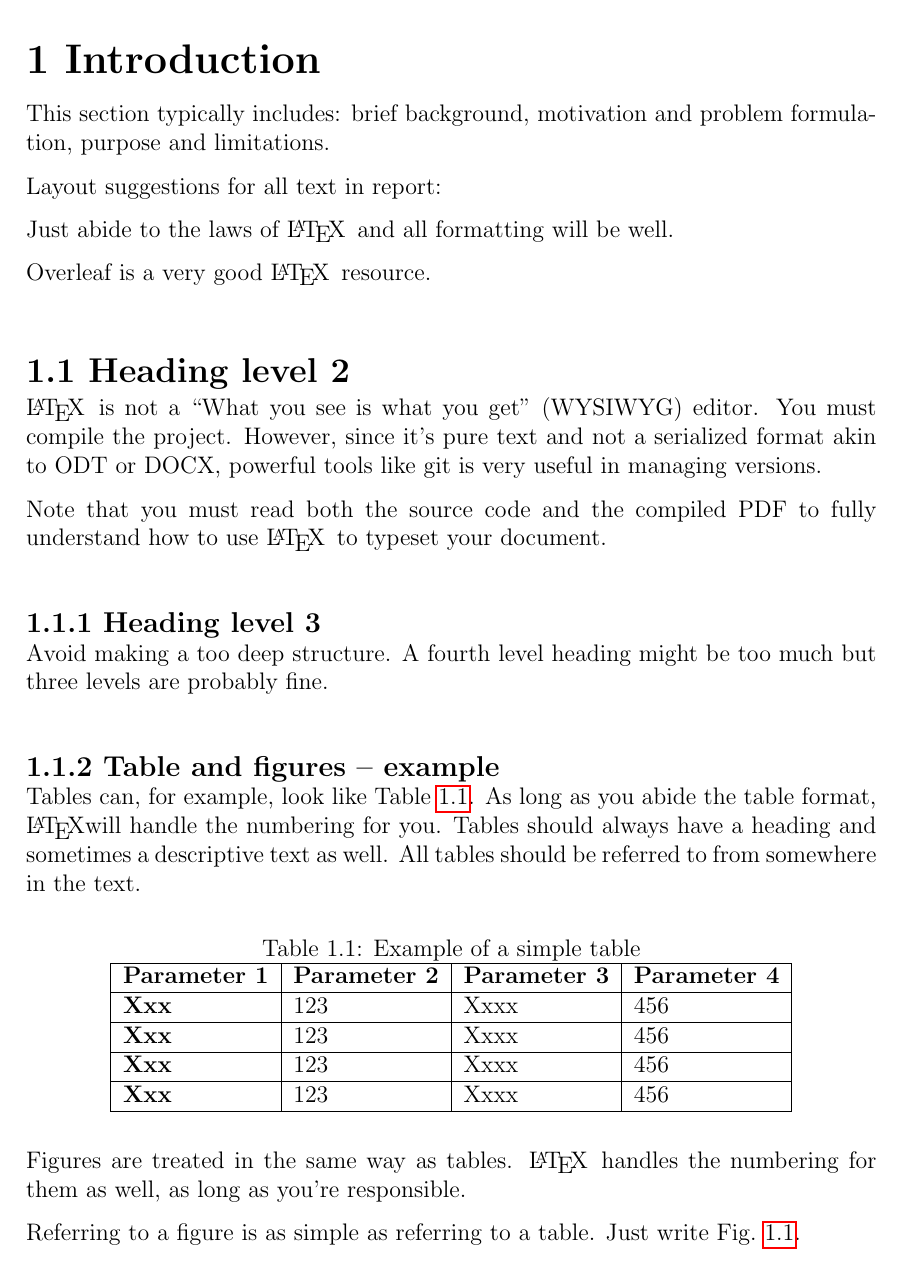
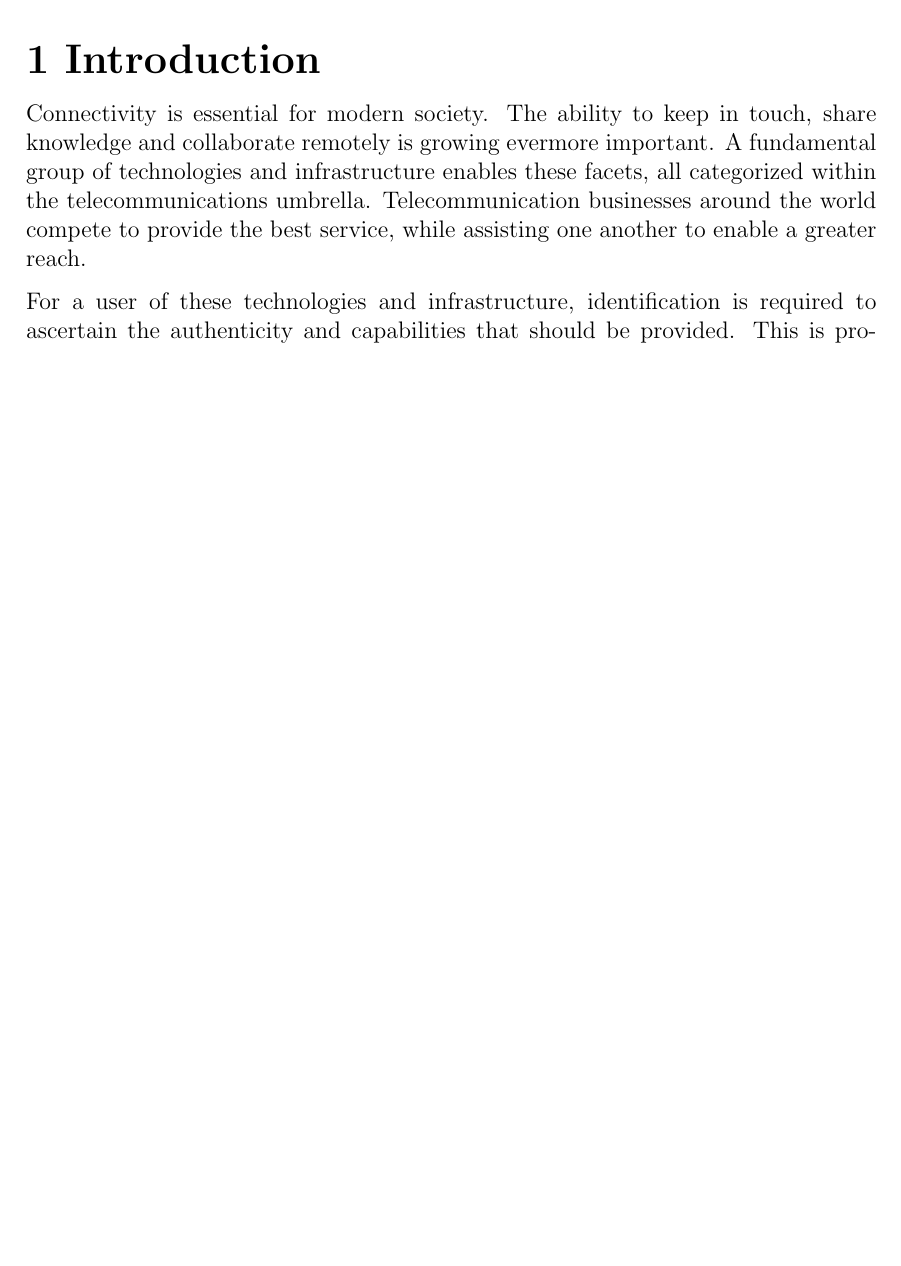
Before and after one commit to seffradev/ehd500, a LaTeX thesis (docs/main.tex, which reads docs/chapters/introduction.tex): part of page 6 of 17 before the commit and part of page 6 of 16 after it, cut so that both start at the same text, the shorter picture padded with empty space. Compiled offline with pdfLaTeX.

Commit message:
docs(introduction): Author initial lead-up

```diff
--- a/docs/chapters/introduction.tex
+++ b/docs/chapters/introduction.tex
@@ -1,7 +1,13 @@
 \chapter{Introduction}
-This section typically includes: brief background, motivation and
-problem formulation, purpose and limitations.
 
-Layout suggestions for all text in report:
+Connectivity is essential for modern society. The ability to keep in
+touch, share knowledge and collaborate remotely is growing evermore
+important. A fundamental group of technologies and infrastructure
+enables these facets, all categorized within the telecommunications
+umbrella. Telecommunication businesses around the world compete to
+provide the best service, while assisting one another to enable a
+greater reach.
 
-Just abide to the laws of \LaTeX\, and all formatting will be well.
+For a user of these technologies and infrastructure, identification
+is required to ascertain the authenticity and capabilities that
+should be provided. This is provided through a Subscriber Identity
@@ -8,2 +18 @@ Just abide to the laws of \LaTeX\, and all formatting will be well.
 
-Overleaf is a very good \LaTeX\, resource.
@@ -10,43 +25 @@ Overleaf is a very good \LaTeX\, resource.
 
-\section{Heading level 2}
-\LaTeX\, is not a ``What you see is what you get'' (WYSIWYG)
-editor. You must compile the project. However, since it's pure text
-and not a serialized format akin to ODT or DOCX, powerful tools
-like git is very useful in managing versions.
-
-Note that you must read both the source code and the compiled PDF
-to fully understand how to use \LaTeX\, to typeset your document.
-
-\subsection{Heading level 3}
-Avoid making a too deep structure. A fourth level heading might be
-too much but three levels are probably fine.
-
-\subsection{Table and figures -- example}
-
-Tables can, for example, look like Table~\ref{tab:example}. As long
-as you abide the table format, \LaTeX will handle the numbering for
-you. Tables should always have a heading and sometimes a
-descriptive text as well. All tables should be referred to from
-somewhere in the text.
-
-\begin{table}[ht!]
-    \centering
-    \caption{Example of a simple table}
-    \label{tab:example}
-    \begin{tabular}{|l|l|l|l|}
-        \hline
-        \textbf{Parameter 1} & \textbf{Parameter 2} & \textbf{Parameter 3} & \textbf{Parameter 4}\\
-        \hline
-        \textbf{Xxx} & 123 & Xxxx & 456 \\
-        \hline
-        \textbf{Xxx} & 123 & Xxxx & 456 \\
-        \hline
-        \textbf{Xxx} & 123 & Xxxx & 456 \\
-        \hline
-        \textbf{Xxx} & 123 & Xxxx & 456 \\
-        \hline
-    \end{tabular}
-\end{table}
-
-Figures are treated in the same way as tables. \LaTeX\, handles the
-numbering for them as well, as long as you're responsible.
@@ -58,5 +25,0 @@ numbering for them as well, as long as you're responsible.
-    \label{fig:example}
-\end{figure}
-
-Referring to a figure is as simple as referring to a table. Just
-write Fig.~\ref{fig:example}.
@@ -68 +25,0 @@ the table of contents and they are not numbered.
-Equations are simple to write and good material is available online
```
Also changed, not shown: docs/chapters/introduction.tex (52 more changed lines).
